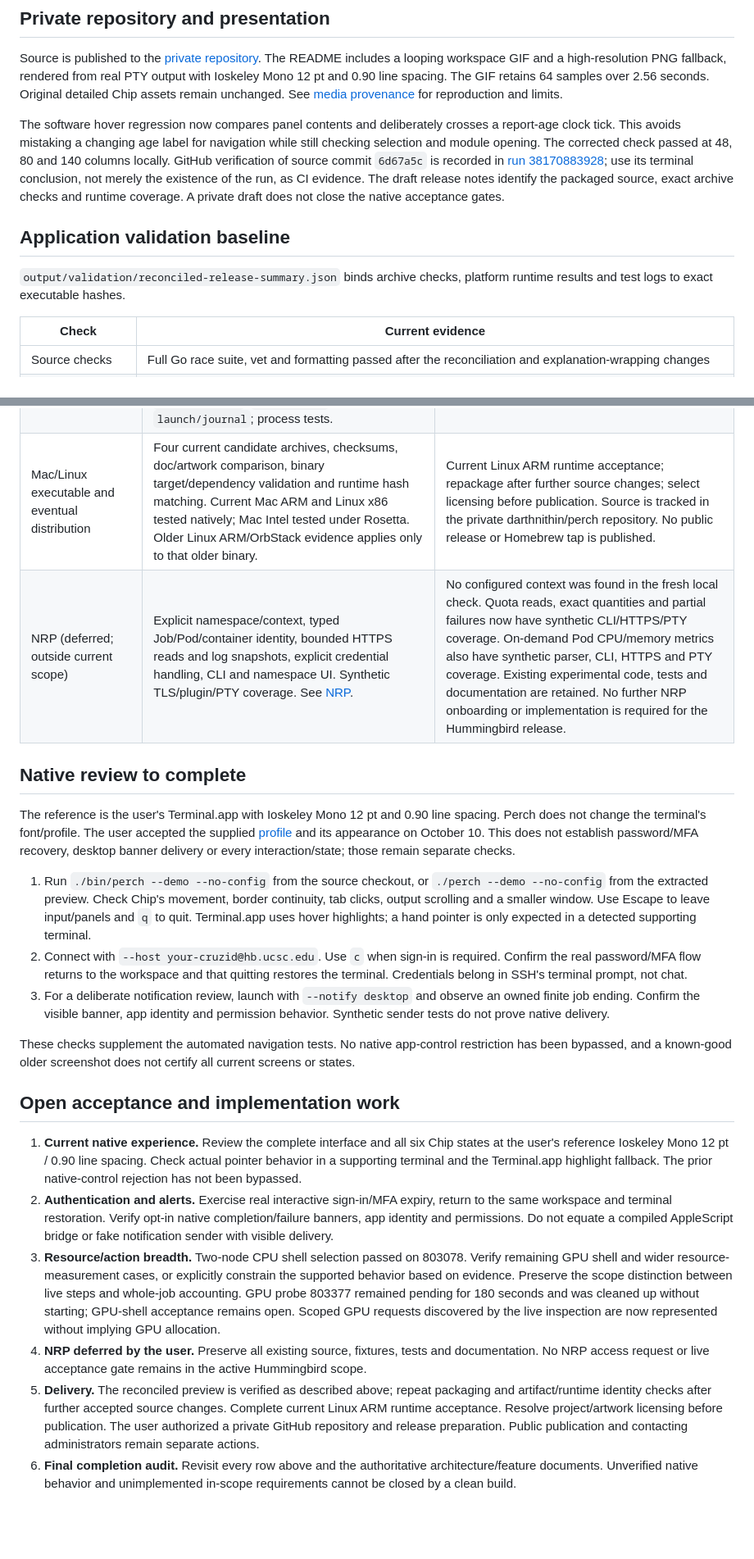
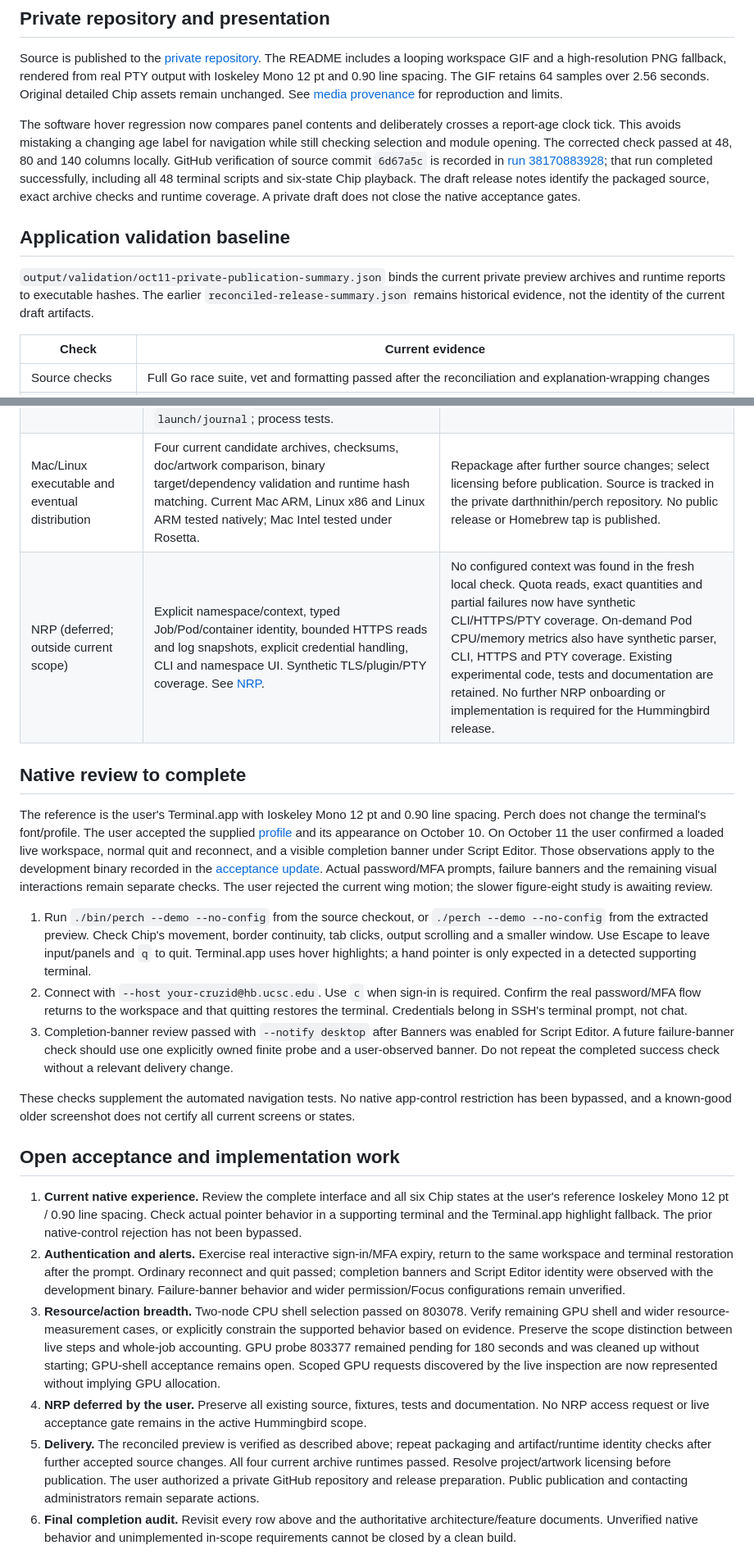
Before and after one commit to darthnithin/perch, a Markdown page: docs/READINESS.md, 2 parts joined by grey strips. Shown at 82% size. Rendered like a GitHub page; blank space fills up the shorter version.

Commit message:
Reconcile native and packaged release acceptance [skip ci]

```diff
--- a/docs/READINESS.md
+++ b/docs/READINESS.md
@@ -29,14 +33,17 @@ a report-age clock tick. This avoids mistaking a changing age label for navigati
 while still checking selection and module opening. The corrected check passed at
 48, 80 and 140 columns locally. GitHub verification of source commit `6d67a5c` is
 recorded in [run 38170883928](https://github.com/darthnithin/perch/actions/runs/38170883928);
-use its terminal conclusion, not merely the existence of the run, as CI evidence.
+that run completed successfully, including all 48 terminal scripts and six-state
+Chip playback.
 The draft release notes identify the packaged source, exact archive checks and
 runtime coverage. A private draft does not close the native acceptance gates.
 
 ## Application validation baseline
 
-`output/validation/reconciled-release-summary.json` binds archive checks, platform
-runtime results and test logs to exact executable hashes.
+`output/validation/oct11-private-publication-summary.json` binds the current
+private preview archives and runtime reports to executable hashes. The earlier
+`reconciled-release-summary.json` remains historical evidence, not the identity
+of the current draft artifacts.
 
 | Check | Current evidence |
 | --- | --- |
@@ -100,7 +108,7 @@ for current status and the history for provenance, failures and superseded work.
 | Move beyond monitoring: workload preparation | Offline resource/script preview, non-submitting validation, explicit one-shot submission, single/multi-node tasks, Open MPI, arrays/concurrency, successful-job dependencies, private submission journal and uncertain-receipt recovery. Production live job evidence is retained in history. | Arbitrary MPI ABI and multi-GPU placement are not certified. No automatic upload, retry or execution of viewed scripts. |
 | Allocation shells and cancellation | CLI and TUI review, fresh owned-attempt/node/scope validation, foreground shell return; separate job/task/whole-array cancellation, one-shot execution and honest receipts. Production live CLI/TUI evidence includes two-node CPU selection, Ctrl-C, return and parent survival on job 803078. See [shells](ALLOCATION-SHELL.md) and [cancellation](CANCELLATION.md). | Native shell interaction; GPU shell acceptance and layouts beyond the tested cases. One unmaterialized pending array task is selected through the CLI, not the grouped TUI row. Cancellation receipts are session-local plus exit text, not a durable journal. |
 | Preferences, cache and troubleshooting | Explicit saved destination/appearance, preview/apply, optional private bounded snapshots, metadata/raw diagnostic modes, corruption/ownership/type handling, atomic replacement. `internal/preferences`, `snapshotcache`, `diagnostics`, `launch/journal`; process tests. | Cache is display-only, not mutation authority. Logs/scripts/credentials are not cached. Raw diagnostic captures need deliberate review before sharing. |
-| Mac/Linux executable and eventual distribution | Four current candidate archives, checksums, doc/artwork comparison, binary target/dependency validation and runtime hash matching. Current Mac ARM and Linux x86 tested natively; Mac Intel tested under Rosetta. Older Linux ARM/OrbStack evidence applies only to that older binary. | Current Linux ARM runtime acceptance; repackage after further source changes; select licensing before publication. Source is tracked in the private darthnithin/perch repository. No public release or Homebrew tap is published. |
+| Mac/Linux executable and eventual distribution | Four current candidate archives, checksums, doc/artwork comparison, binary target/dependency validation and runtime hash matching. Current Mac ARM, Linux x86 and Linux ARM tested natively; Mac Intel tested under Rosetta. | Repackage after further source changes; select licensing before publication. Source is tracked in the private darthnithin/perch repository. No public release or Homebrew tap is published. |
 | NRP (deferred; outside current scope) | Explicit namespace/context, typed Job/Pod/container identity, bounded HTTPS reads and log snapshots, explicit credential handling, CLI and namespace UI. Synthetic TLS/plugin/PTY coverage. See [NRP](NRP.md). | No configured context was found in the fresh local check. Quota reads, exact quantities and partial failures now have synthetic CLI/HTTPS/PTY coverage. On-demand Pod CPU/memory metrics also have synthetic parser, CLI, HTTPS and PTY coverage. Existing experimental code, tests and documentation are retained. No further NRP onboarding or implementation is required for the Hummingbird release. |
 
 ## Native review to complete
@@ -108,8 +116,12 @@ for current status and the history for provenance, failures and superseded work.
 The reference is the user's Terminal.app with Ioskeley Mono 12 pt and 0.90 line
 spacing. Perch does not change the terminal's font/profile. The user accepted the supplied
 [profile](terminal/Perch-Ioskeley.terminal) and its appearance on October 10.
-This does not establish password/MFA recovery, desktop banner delivery or every
-interaction/state; those remain separate checks.
+On October 11 the user confirmed a loaded live workspace, normal quit and
+reconnect, and a visible completion banner under Script Editor. Those observations
+apply to the development binary recorded in the [acceptance update](ACCEPTANCE-2026-10-11.md).
+Actual password/MFA prompts, failure banners and the remaining visual interactions
+remain separate checks. The user rejected the current wing motion; the slower
+figure-eight study is awaiting review.
 
 1. Run `./bin/perch --demo --no-config` from the source checkout, or
    `./perch --demo --no-config` from the extracted preview. Check Chip's movement,
@@ -119,9 +131,10 @@ interaction/state; those remain separate checks.
 2. Connect with `--host your-cruzid@hb.ucsc.edu`. Use `c` when sign-in is required.
    Confirm the real password/MFA flow returns to the workspace and that quitting
    restores the terminal. Credentials belong in SSH's terminal prompt, not chat.
-3. For a deliberate notification review, launch with `--notify desktop` and
-   observe an owned finite job ending. Confirm the visible banner, app identity
-   and permission behavior. Synthetic sender tests do not prove native delivery.
+3. Completion-banner review passed with `--notify desktop` after Banners was
+   enabled for Script Editor. A future failure-banner check should use one
+   explicitly owned finite probe and a user-observed banner. Do not repeat
+   the completed success check without a relevant delivery change.
 
 These checks supplement the automated navigation tests. No native app-control
 restriction has been bypassed, and a known-good older screenshot does not certify
@@ -134,9 +147,10 @@ all current screens or states.
    actual pointer behavior in a supporting terminal and the Terminal.app
    highlight fallback. The prior native-control rejection has not been bypassed.
 2. **Authentication and alerts.** Exercise real interactive sign-in/MFA expiry,
-   return to the same workspace and terminal restoration. Verify opt-in native
-   completion/failure banners, app identity and permissions. Do not equate a
-   compiled AppleScript bridge or fake notification sender with visible delivery.
+   return to the same workspace and terminal restoration after the prompt.
+   Ordinary reconnect and quit passed; completion banners and Script Editor
+   identity were observed with the development binary. Failure-banner behavior
+   and wider permission/Focus configurations remain unverified.
 3. **Resource/action breadth.** Two-node CPU shell selection passed on 803078.
    Verify remaining GPU shell and wider resource-measurement cases, or explicitly
    constrain the supported behavior based on evidence.
@@ -149,7 +163,7 @@ all current screens or states.
    the active Hummingbird scope.
 5. **Delivery.** The reconciled preview is verified as described above; repeat packaging
    and artifact/runtime identity checks after further accepted source changes.
-   Complete current Linux ARM runtime acceptance. Resolve project/artwork licensing before
+   All four current archive runtimes passed. Resolve project/artwork licensing before
    publication. The user authorized a private GitHub repository and release preparation.
    Public publication and contacting administrators remain separate actions.
 6. **Final completion audit.** Revisit every row above and the authoritative
```
Also changed, not shown: other parts of docs/READINESS.md (+13 -8 lines), docs/ACCEPTANCE-2026-10-11.md (+5 -0 lines), docs/feature-design.md (+3 -3 lines).
